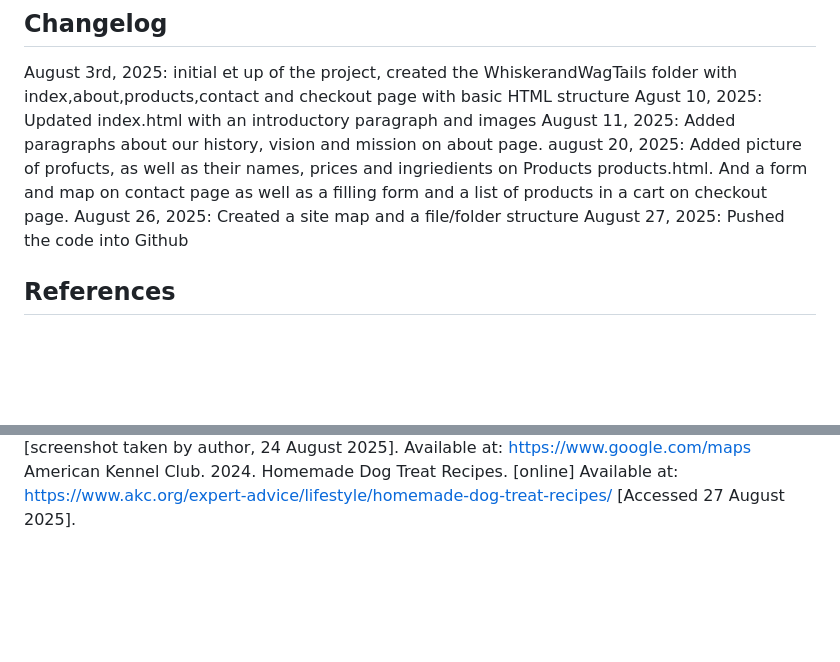
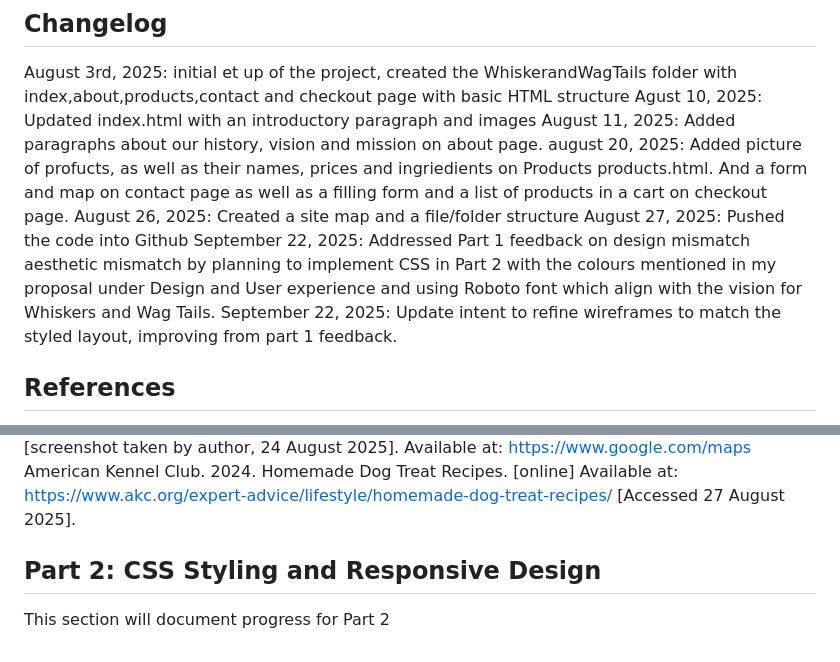
Before and after one commit to Chan-000/WEDE5020POE, a Markdown page: README.md, 2 parts joined by grey strips. Drawn GitHub-style; blank space fills up the shorter version.

Commit message:
Updated README.md with part 1 feedback fixes and part 2 section changelog

```diff
--- a/README.md
+++ b/README.md
@@ -51,6 +51,8 @@ August 11, 2025: Added paragraphs about our history, vision and mission on about
 august 20, 2025: Added picture of profucts, as well as their names, prices and ingriedients on Products products.html. And a form and map on contact page as well as a filling form and a list of products in a cart on checkout page.
 August 26, 2025: Created a site map and a file/folder structure
 August 27, 2025: Pushed the code into Github
+September 22, 2025: Addressed Part 1 feedback on design mismatch aesthetic mismatch by planning to implement CSS in Part 2 with the colours mentioned in my proposal under Design and User experience and using Roboto font which align with the vision for Whiskers and Wag Tails.
+September 22, 2025: Update intent to refine wireframes to match the styled layout, improving from part 1 feedback.
 
  ## References
  -Images sourced from [Pexels](https://www.pexels.com), compressed with [TinyPNG](https://tinypng.com)
@@ -69,3 +71,7 @@ cat-food2 2:Pixabay. (2017) Cat food pet dry food bowl. [Photograph]. Available
 Google Maps. 2025. Map screenshot of Cape Town and Stellenbosch locations [screenshot taken by author, 24 August 2025]. Available at: https://www.google.com/maps
 American Kennel Club. 2024. Homemade Dog Treat Recipes. [online] Available at: https://www.akc.org/expert-advice/lifestyle/homemade-dog-treat-recipes/
 [Accessed 27 August 2025].
+
+
+## Part 2: CSS Styling and Responsive Design
+This section will document progress for Part 2
```
